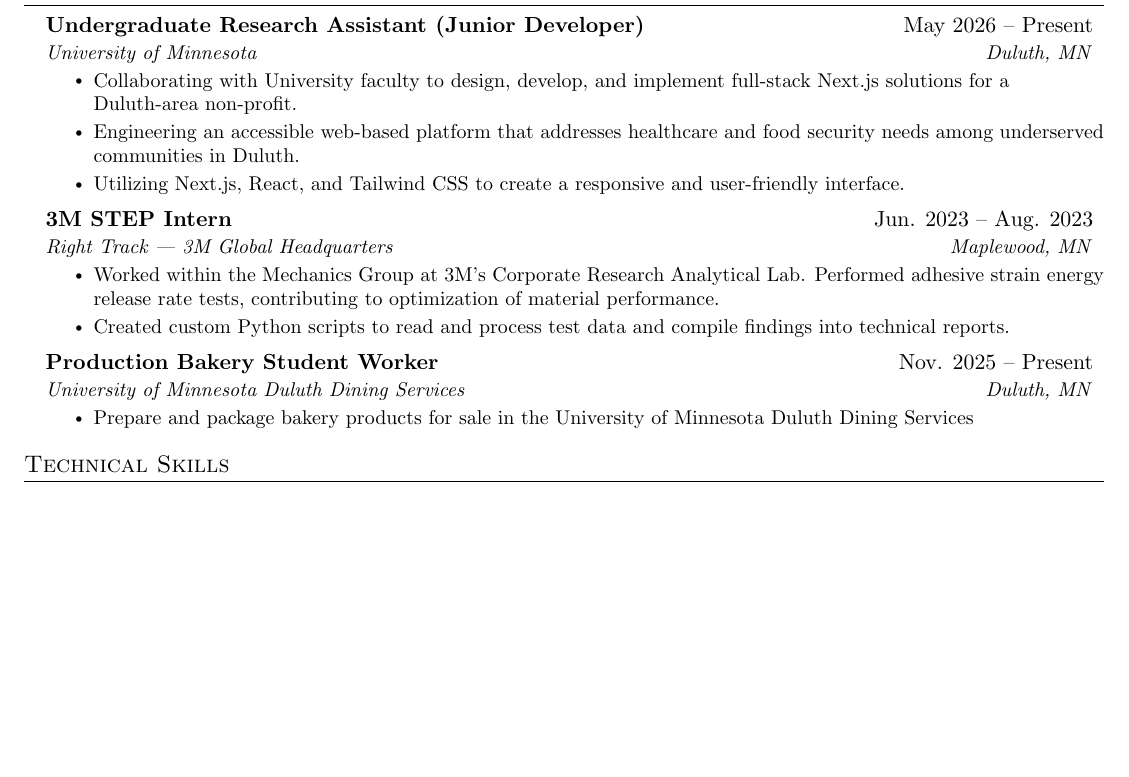
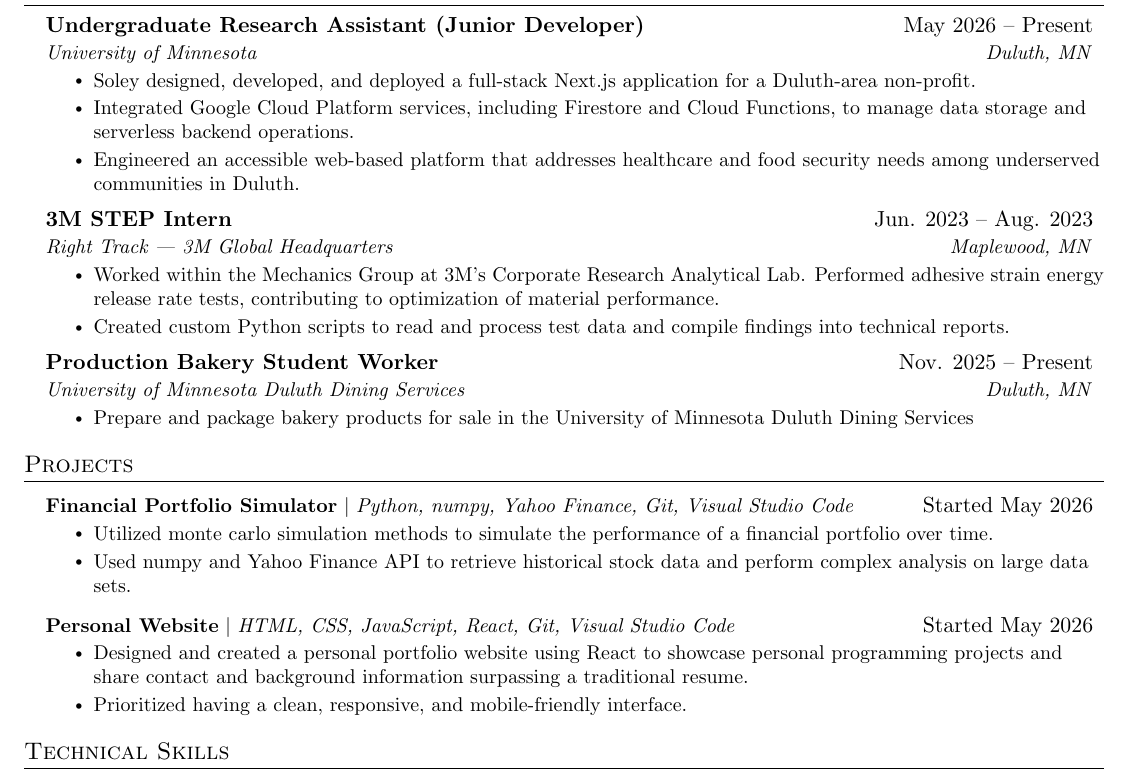
Before and after one commit to NilsSmith1/Resume, a LaTeX CV (RevisedResume.tex): part of the page, cut so that both start at the same text, the shorter picture padded with empty space. Compiled offline with pdfLaTeX.

Commit message:
Added content for personal projects

```diff
--- a/RevisedResume.tex
+++ b/RevisedResume.tex
@@ -130,9 +130,10 @@
       {Undergraduate Research Assistant (Junior Developer)}{May 2026 -- Present}
       {University of Minnesota}{Duluth, MN}
       \resumeItemListStart
-        \resumeItem{Collaborating with University faculty to design, develop, and implement full-stack Next.js solutions for a Duluth-area non-profit. }
-        \resumeItem{Engineering an accessible web-based platform that addresses healthcare and food security needs among underserved communities in Duluth. }
-      \resumeItem{Utilizing Next.js, React, and Tailwind CSS to create a responsive and user-friendly interface.}
+        \resumeItem{Soley designed, developed, and deployed a full-stack Next.js application for a Duluth-area non-profit. }
+        \resumeItem{Integrated Google Cloud Platform services, including Firestore and Cloud Functions, to manage data storage and serverless backend operations.}
+        \resumeItem{Engineered an accessible web-based platform that addresses healthcare and food security needs among underserved communities in Duluth. }
+
       \resumeItemListEnd
 
 
@@ -156,6 +157,24 @@
   \resumeSubHeadingListEnd
 
 
+%-----------PROJECTS-----------
+\section{Projects}
+    \resumeSubHeadingListStart
+      \resumeProjectHeading
+          {\textbf{Financial Portfolio Simulator} $|$ \emph{Python, numpy, Yahoo Finance, Git, Visual Studio Code}}{Started May 2026}
+          \resumeItemListStart
+            \resumeItem{Utilized monte carlo simulation methods to simulate the performance of a financial portfolio over time.}
+            \resumeItem{Used numpy and Yahoo Finance API to retrieve historical stock data and perform complex analysis on large data sets.}
+
+          \resumeItemListEnd
+      \resumeProjectHeading
+          {\textbf{Personal Website} $|$ \emph{HTML, CSS, JavaScript, React, Git, Visual Studio Code}}{Started May 2026}
+          \resumeItemListStart
+            \resumeItem{Designed and created a personal portfolio website using React to showcase personal programming projects and share contact and background information surpassing a traditional resume.}
+            \resumeItem{Prioritized having a clean, responsive, and mobile-friendly interface. }
+          \resumeItemListEnd
+    \resumeSubHeadingListEnd
+
 
 
 %
```
Also changed, not shown: RevisedResume.pdf, 4 other files.
